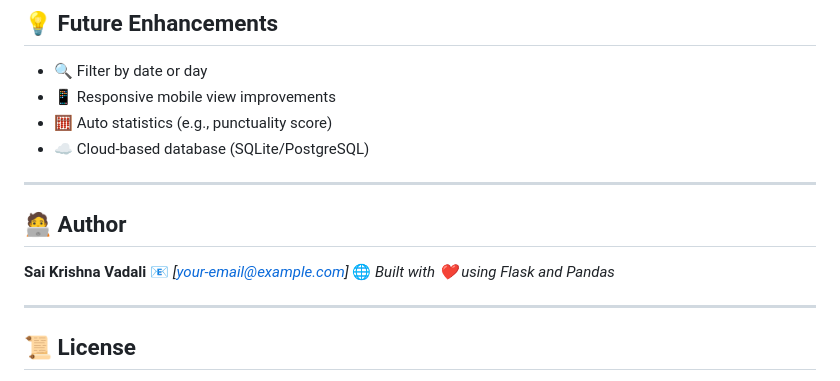
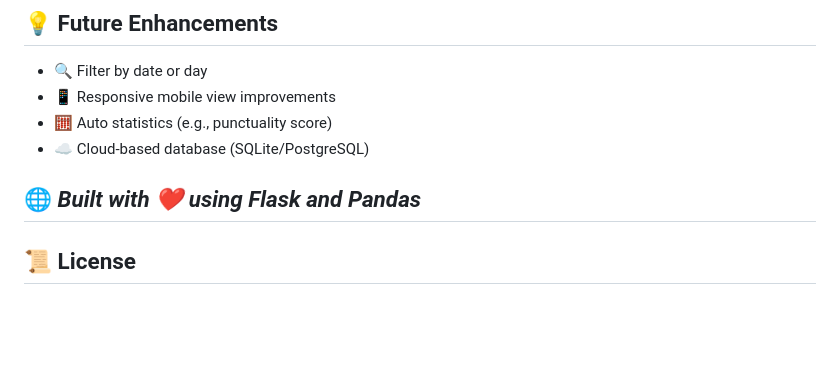
Before and after one commit to saikrishnavadali05/Routine-Tracker-Web-App, a Markdown page: README.md, the part around the change. Rendered like a GitHub page; blank space fills up the shorter version.

```diff
--- a/README.md
+++ b/README.md
@@ -114,14 +114,7 @@ The app stores logs in `daily_schedule_tracking.csv` with the following columns:
 * 🧮 Auto statistics (e.g., punctuality score)
 * ☁️ Cloud-based database (SQLite/PostgreSQL)
 
----
-
-## 🧑‍💻 Author
-
-**Sai Krishna Vadali**
-📧 *[[your-email@example.com](mailto:your-email@example.com)]*
 🌐 *Built with ❤️ using Flask and Pandas*
-
 ---
 
 ## 📜 License
```
